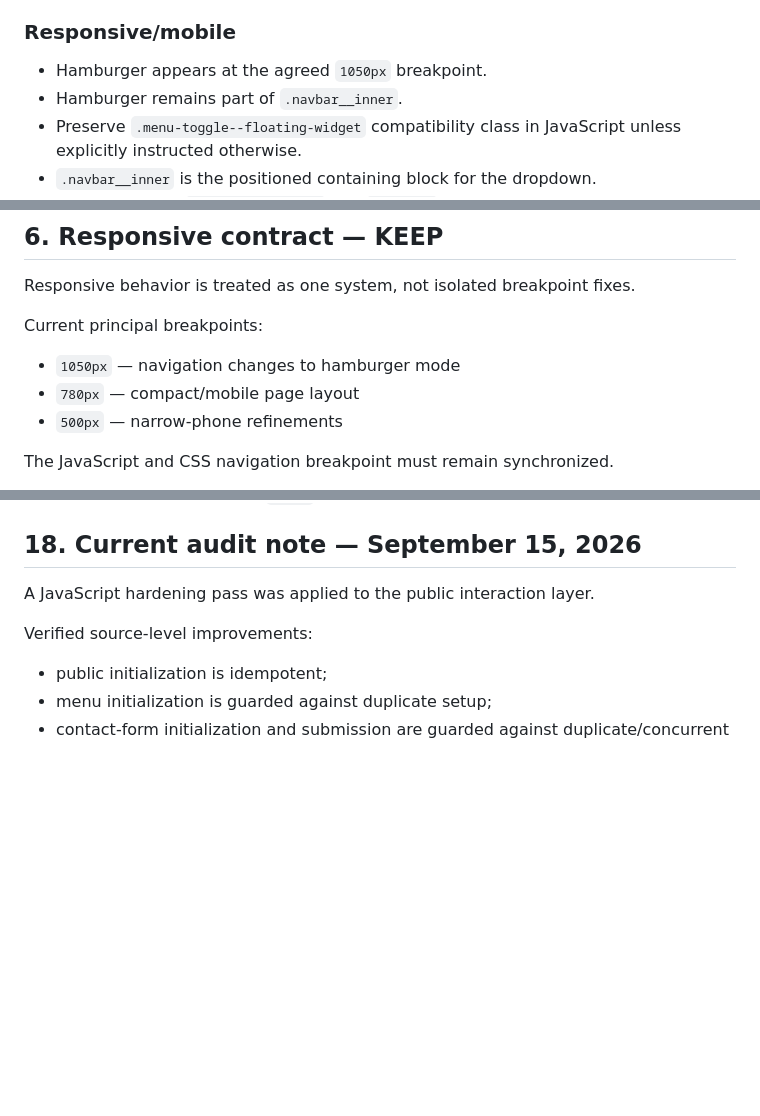
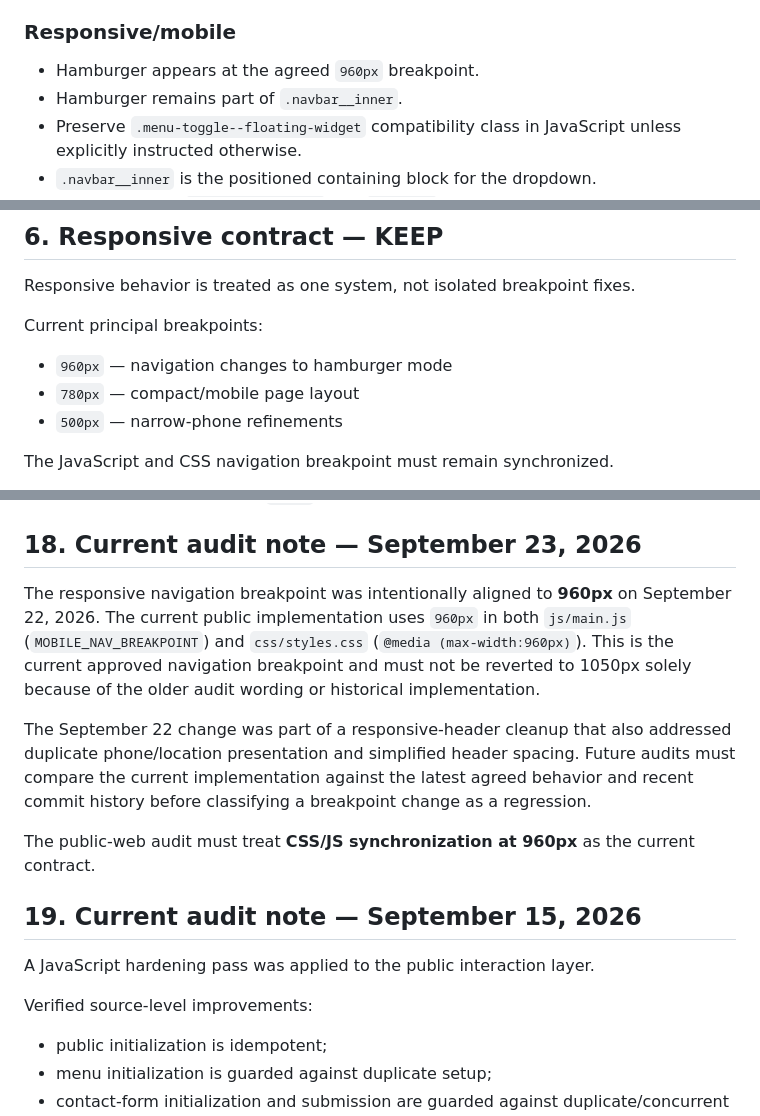
Before and after one commit to yoel2019/hamel-bros-landscaping, a Markdown page: PUBLIC-WEB-AUDIT.md, 3 parts joined by grey strips. Drawn GitHub-style; blank space fills up the shorter version.

Commit message:
docs(public): update navigation breakpoint contract to 960px

```diff
--- a/PUBLIC-WEB-AUDIT.md
+++ b/PUBLIC-WEB-AUDIT.md
@@ -122,7 +122,7 @@ The header is shared across all five public pages.
 
 ### Responsive/mobile
 
-- Hamburger appears at the agreed `1050px` breakpoint.
+- Hamburger appears at the agreed `960px` breakpoint.
 - Hamburger remains part of `.navbar__inner`.
 - Preserve `.menu-toggle--floating-widget` compatibility class in JavaScript unless explicitly instructed otherwise.
 - `.navbar__inner` is the positioned containing block for the dropdown.
@@ -151,7 +151,7 @@ Responsive behavior is treated as one system, not isolated breakpoint fixes.
 
 Current principal breakpoints:
 
-- `1050px` — navigation changes to hamburger mode
+- `960px` — navigation changes to hamburger mode
 - `780px` — compact/mobile page layout
 - `500px` — narrow-phone refinements
 
@@ -531,7 +531,15 @@ The public website is operational only when:
 - public shared interaction logic is centralized in `js/main.js`
 - production deployment is `READY`
 
-## 18. Current audit note — September 15, 2026
+## 18. Current audit note — September 23, 2026
+
+The responsive navigation breakpoint was intentionally aligned to **960px** on September 22, 2026. The current public implementation uses `960px` in both `js/main.js` (`MOBILE_NAV_BREAKPOINT`) and `css/styles.css` (`@media (max-width:960px)`). This is the current approved navigation breakpoint and must not be reverted to 1050px solely because of the older audit wording or historical implementation.
+
+The September 22 change was part of a responsive-header cleanup that also addressed duplicate phone/location presentation and simplified header spacing. Future audits must compare the current implementation against the latest agreed behavior and recent commit history before classifying a breakpoint change as a regression.
+
+The public-web audit must treat **CSS/JS synchronization at 960px** as the current contract.
+
+## 19. Current audit note — September 15, 2026
 
 A JavaScript hardening pass was applied to the public interaction layer.
 
```
Also changed, not shown: other parts of PUBLIC-WEB-AUDIT.md (+1 -1 lines).
